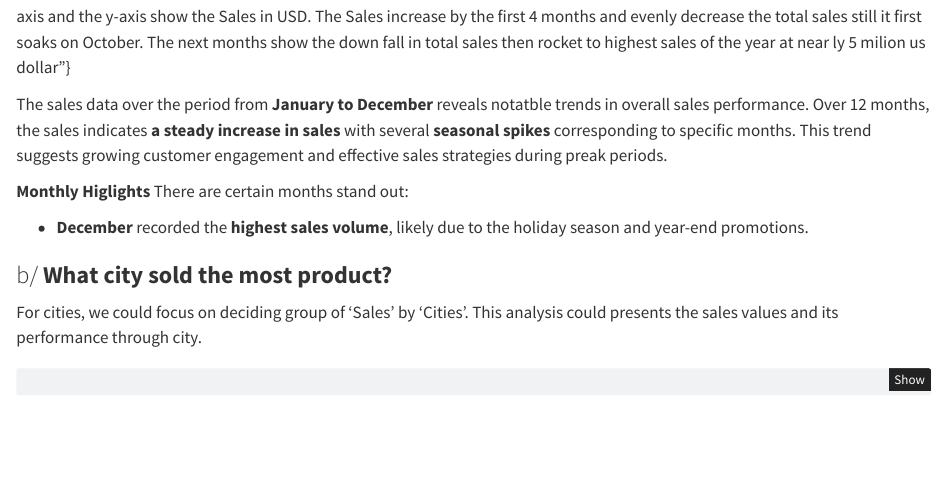
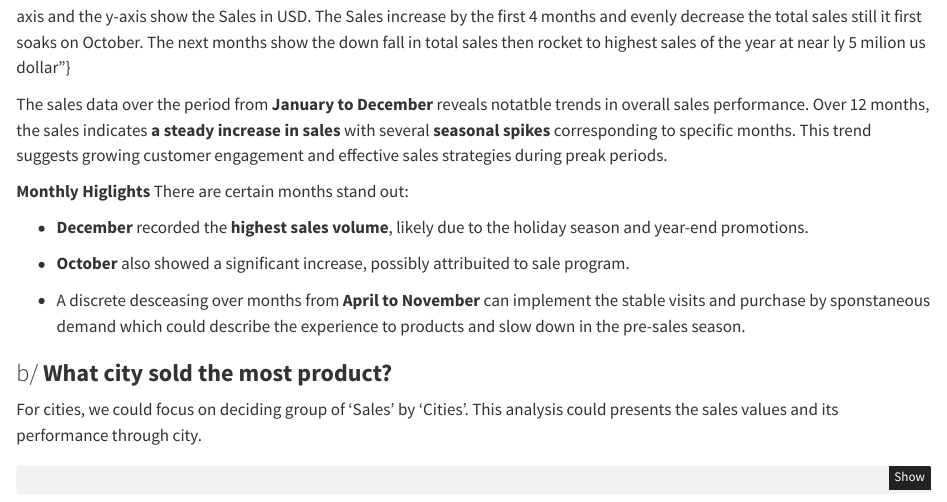
Before and after one commit to huyquangphamname/SalesAnalysis, a Quarto document (demo.qmd): the page in a window 1100 px wide, from 6700 px down. Rendered offline with R 4.5, knitr and Pandoc in place of Quarto, with nearby package versions; some code elsewhere in the file could not run offline.

Commit message:
Add insights on October sales increase and analyze monthly sales trends

```diff
--- a/demo.qmd
+++ b/demo.qmd
@@ -226,6 +226,10 @@ There are certain months stand out:
 
 - **December** recorded the **highest sales volume**, likely due to the holiday season and year-end promotions.
 
+- **October** also showed a significant increase, possibly attribuited to sale program.
+
+- A discrete desceasing over months from **April to November** can implement the stable visits and purchase by sponstaneous demand which could describe the experience to products and slow down in the pre-sales season.
+
 ### b/ **What city sold the most product?**
 
 For cities, we could focus on deciding group of 'Sales' by 'Cities'. This analysis could presents the sales values and its performance through city.
```
